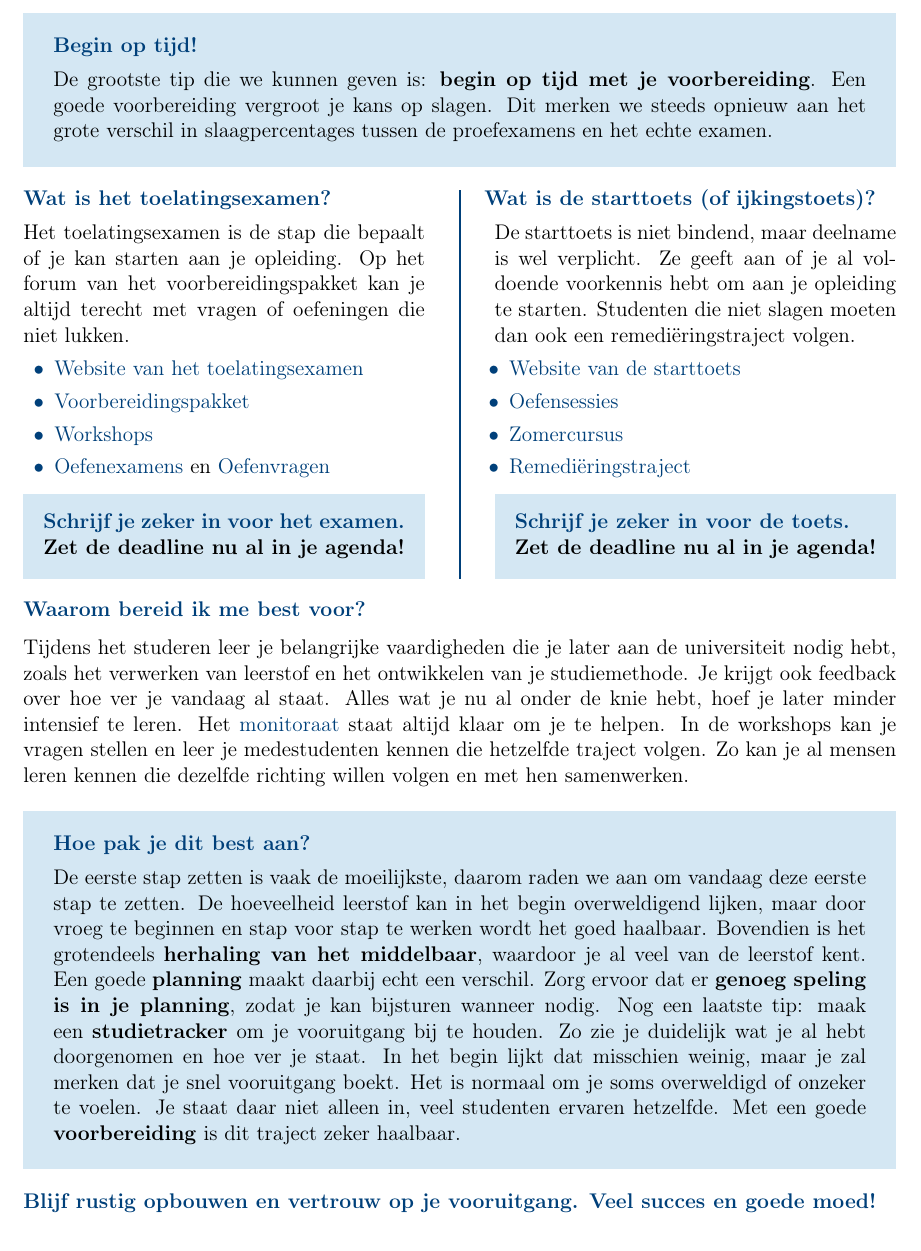
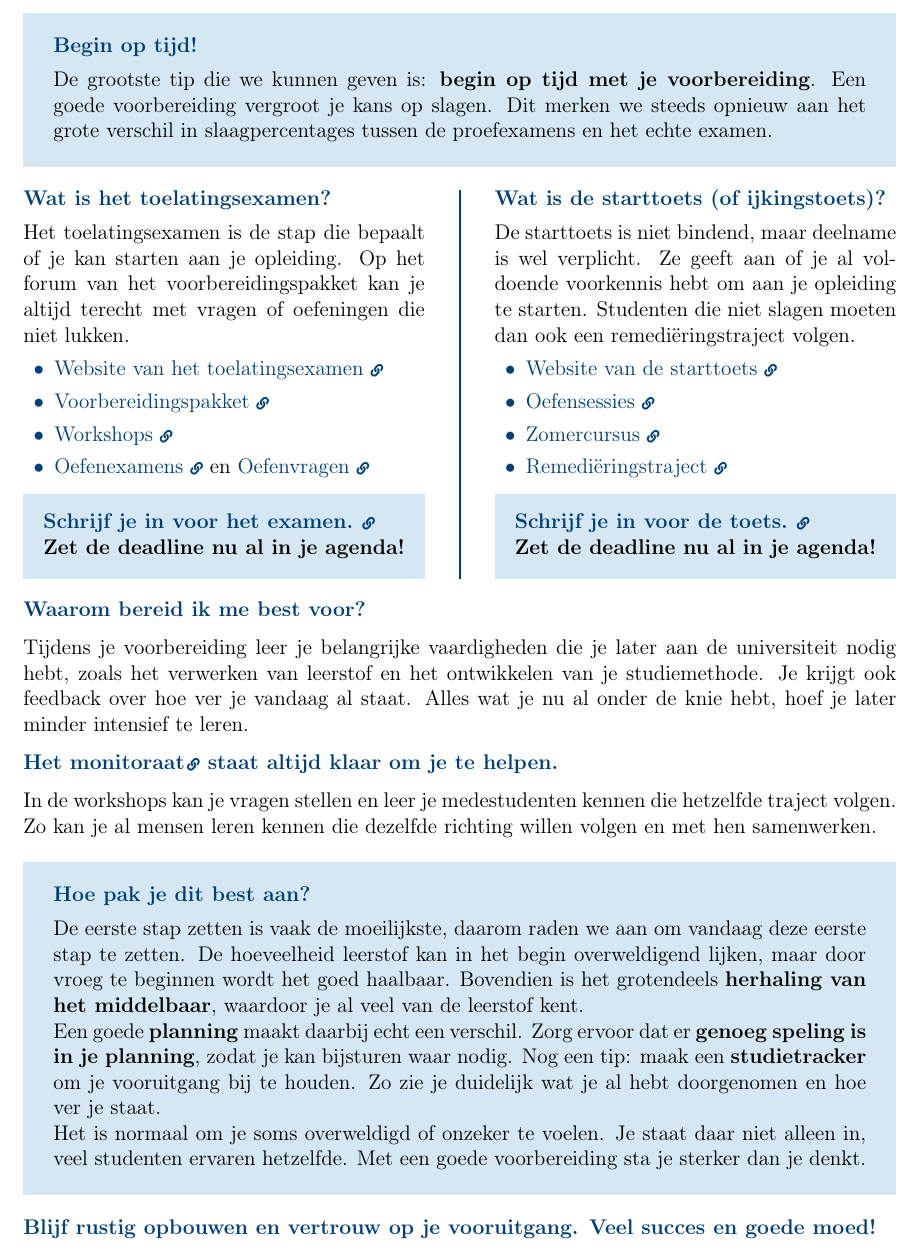
Before and after one commit to ArneVanDamme/Opdracht-monitoraat, a LaTeX document (opdracht_1.tex): part of the page, cut so that both start at the same text. Compiled offline with pdfLaTeX.

Commit message:
added link icons for visibility

```diff
--- a/opdracht_1.tex
+++ b/opdracht_1.tex
@@ -3,12 +3,13 @@
 \usepackage[dutch]{babel}
 \usepackage[T1]{fontenc}
 \usepackage[utf8]{inputenc}
-\usepackage[a4paper,left=1.8cm,right=1.8cm,top=1.5cm,bottom=1.5cm]{geometry} % margins
+\usepackage[a4paper,left=1.8cm,right=1.8cm,top=1.5cm,bottom=0.5cm]{geometry} % margins
 \usepackage{parskip}
 \usepackage[most]{tcolorbox}
 \usepackage{xcolor}
 \usepackage{hyperref}
 \usepackage[normalem]{ulem}
+\usepackage{fontawesome5}
 \usepackage{enumitem}
 \usepackage{graphicx}
 \usepackage[absolute,overlay]{textpos}
@@ -86,17 +87,17 @@ Het toelatingsexamen is de stap die bepaalt of je kan starten aan je opleiding.
     \setlength{\parskip}{0pt}
 
     \item \href{https://www.vlaanderen.be/onderwijs-en-vorming/toelatingsexamens/examenonderdelen#sb-leerstofoverzicht-en-voorbeeldvragen-bab7f247-4618-4177-8a50-a078b250b931}
-{Website van het toelatingsexamen}
+{Website van het toelatingsexamen \scalebox{0.6}{\faLink}}
 
     \item \href{https://med.kuleuven.be/nl/studeren/toekomstigestudenten/voorbereiding-arts-tandarts/voorbereidingspakket/index.html}
-{Voorbereidingspakket}
+{Voorbereidingspakket \scalebox{0.6}{\faLink}}
 
     \item \href{https://med.kuleuven.be/nl/studeren/toekomstigestudenten/voorbereiding-arts-tandarts/voorbereidingspakket/workshops}
-{Workshops}
+{Workshops \scalebox{0.6}{\faLink}}
 
     \item \href{https://med.kuleuven.be/nl/studeren/toekomstigestudenten/voorbereiding-arts-tandarts/voorbereidingspakket/proefexamen}
-{Oefenexamens} en \href{https://www.vlaanderen.be/onderwijs-en-vorming/toelatingsexamens/voorbereiden/proefexamen}
-{Oefenvragen}
+{Oefenexamens \scalebox{0.6}{\faLink}} en \href{https://www.vlaanderen.be/onderwijs-en-vorming/toelatingsexamens/voorbereiden/proefexamen}
+{Oefenvragen \scalebox{0.6}{\faLink}}
 
 \end{itemize}
 
@@ -113,7 +114,7 @@ Het toelatingsexamen is de stap die bepaalt of je kan starten aan je opleiding.
 ]
 
 \href{https://www.vlaanderen.be/onderwijs-en-vorming/toelatingsexamens/inschrijven#sb-inschrijven-voor-de-toelatingsexamens-arts-en-tandarts-ae58eff4-a28b-4463-99a3-ae8c5b43b336}
-{\textbf{Schrijf je zeker in voor het examen.}} \\ \textbf{Zet de deadline nu al in je agenda!}
+{\textbf{Schrijf je in voor het examen.} \scalebox{0.6}{\faLink}} \\ \textbf{Zet de deadline nu al in je agenda!}
 
 \end{tcolorbox}
 
@@ -128,27 +129,27 @@ Het toelatingsexamen is de stap die bepaalt of je kan starten aan je opleiding.
 \begin{minipage}[t]{0.46\textwidth}
 
 % negative space to allign better to bullet points
-\hspace*{-0.5em}{\selectfont\bfseries\textcolor{kulaccent}{Wat is de starttoets (of ijkingstoets)?}}
+{\selectfont\bfseries\textcolor{kulaccent}{Wat is de starttoets (of ijkingstoets)?}}
 
 \vspace{0.4em}
 De starttoets is niet bindend, maar deelname is wel verplicht. Ze geeft aan of je al voldoende voorkennis hebt om aan je opleiding te starten. Studenten die niet slagen moeten dan ook een remediëringstraject volgen.
 \vspace{0.4em}
 
-\begin{itemize}[leftmargin=0.7em, label=\textcolor{kulaccent}{\textbullet}]
+\begin{itemize}[leftmargin=1.5em, label=\textcolor{kulaccent}{\textbullet}]
     \setlength{\itemsep}{4pt}
     \setlength{\parskip}{0pt}
 
     \item \href{https://www.kuleuven.be/toekomstigestudenten/voorkennis-en-voorbereiding/starttoets-ijkingstoets}
-{Website van de starttoets}
+{Website van de starttoets \scalebox{0.6}{\faLink}}
 
     \item \href{https://med.kuleuven.be/nl/studeren/toekomstigestudenten/oefensessies/index.html}
-{Oefensessies}
+{Oefensessies \scalebox{0.6}{\faLink}}
 
     \item \href{https://med.kuleuven.be/nl/studeren/toekomstigestudenten/zomercursus/index.html}
-{Zomercursus}
+{Zomercursus \scalebox{0.6}{\faLink}}
 
     \item \href{https://med.kuleuven.be/nl/studeren/toekomstigestudenten/voorbereiding-biomedische-wetenschappen/starttoets#remedi\%C3\%ABring}
-{Remediëringstraject}
+{Remediëringstraject \scalebox{0.6}{\faLink}}
 
 \end{itemize}
 
@@ -165,7 +166,7 @@ De starttoets is niet bindend, maar deelname is wel verplicht. Ze geeft aan of j
 ]
 
 \href{https://www.starttoets-ijkingstoets.be/nl/inschrijven}
-{\textbf{Schrijf je zeker in voor de toets.}} \\ \textbf{Zet de deadline nu al in je agenda!}
+{\textbf{Schrijf je in voor de toets.} \scalebox{0.6}{\faLink}} \\ \textbf{Zet de deadline nu al in je agenda!}
 
 \end{tcolorbox}
 
@@ -180,7 +181,13 @@ De starttoets is niet bindend, maar deelname is wel verplicht. Ze geeft aan of j
 {\selectfont\bfseries\textcolor{kulaccent}{Waarom bereid ik me best voor?}}
 % \vspace{0.4em}
 
-Tijdens het studeren leer je belangrijke vaardigheden die je later aan de universiteit nodig hebt, zoals het verwerken van leerstof en het ontwikkelen van je studiemethode. Je krijgt ook feedback over hoe ver je vandaag al staat. Alles wat je nu al onder de knie hebt, hoef je later minder intensief te leren. Het \href{https://med.kuleuven.be/nl/studeren/studentenportaal/studieloopbaanbegeleiding/monitoraat}{monitoraat} staat altijd klaar om je te helpen. In de workshops kan je vragen stellen en leer je medestudenten kennen die hetzelfde traject volgen. Zo kan je al mensen leren kennen die dezelfde richting willen volgen en met hen samenwerken.
+Tijdens je voorbereiding leer je belangrijke vaardigheden die je later aan de universiteit nodig hebt, zoals het verwerken van leerstof en het ontwikkelen van je studiemethode. Je krijgt ook feedback over hoe ver je vandaag al staat. Alles wat je nu al onder de knie hebt, hoef je later minder intensief te leren.
+
+% title
+{\selectfont\bfseries\textcolor{kulaccent}{Het \href{https://med.kuleuven.be/nl/studeren/studentenportaal/studieloopbaanbegeleiding/monitoraat}{monitoraat\kern0.1em\scalebox{0.6}{\faLink}} staat altijd klaar om je te helpen.}}
+% \vspace{0.4em}
+
+In de workshops kan je vragen stellen en leer je medestudenten kennen die hetzelfde traject volgen. Zo kan je al mensen leren kennen die dezelfde richting willen volgen en met hen samenwerken.
 
 
 %%%%%%%%%%%%%%%%%%%%%%%%%%%%%%%%%%%%%%%%%%%%%%%%%%%%%%%%%%%%%%%%%%%%%%%%%%%%%%%%%
@@ -205,7 +212,13 @@ Tijdens het studeren leer je belangrijke vaardigheden die je later aan de univer
 {\selectfont\bfseries\textcolor{kulaccent}{Hoe pak je dit best aan?}}
 \vspace{0.4em}
 
-De eerste stap zetten is vaak de moeilijkste, daarom raden we aan om vandaag deze eerste stap te zetten. De hoeveelheid leerstof kan in het begin overweldigend lijken, maar door vroeg te beginnen en stap voor stap te werken wordt het goed haalbaar. Bovendien is het grotendeels \textbf{herhaling van het middelbaar}, waardoor je al veel van de leerstof kent. Een goede \textbf{planning} maakt daarbij echt een verschil. Zorg ervoor dat er \textbf{genoeg speling is in je planning}, zodat je kan bijsturen wanneer nodig. Nog een laatste tip: maak een \textbf{studietracker} om je vooruitgang bij te houden. Zo zie je duidelijk wat je al hebt doorgenomen en hoe ver je staat. In het begin lijkt dat misschien weinig, maar je zal merken dat je snel vooruitgang boekt. Het is normaal om je soms overweldigd of onzeker te voelen. Je staat daar niet alleen in, veel studenten ervaren hetzelfde. Met een goede \textbf{voorbereiding} is dit traject zeker haalbaar.
+De eerste stap zetten is vaak de moeilijkste, daarom raden we aan om vandaag deze eerste stap te zetten. De hoeveelheid leerstof kan in het begin overweldigend lijken, maar door vroeg te beginnen wordt het goed haalbaar. Bovendien is het grotendeels \textbf{herhaling van het middelbaar}, waardoor je al veel van de leerstof kent.
+
+Een goede \textbf{planning} maakt daarbij echt een verschil. Zorg ervoor dat er \textbf{genoeg speling is in je planning}, zodat je kan bijsturen waar nodig. Nog een tip: maak een \textbf{studietracker} om je vooruitgang bij te houden. Zo zie je duidelijk wat je al hebt doorgenomen en hoe ver je staat.
+
+% In het begin lijkt dat misschien weinig, maar je zal merken dat je snel vooruitgang boekt.
+
+Het is normaal om je soms overweldigd of onzeker te voelen. Je staat daar niet alleen in, veel studenten ervaren hetzelfde. Met een goede voorbereiding sta je sterker dan je denkt.
 
 \end{tcolorbox}
 
```
Also changed, not shown: opdracht_1.pdf.
